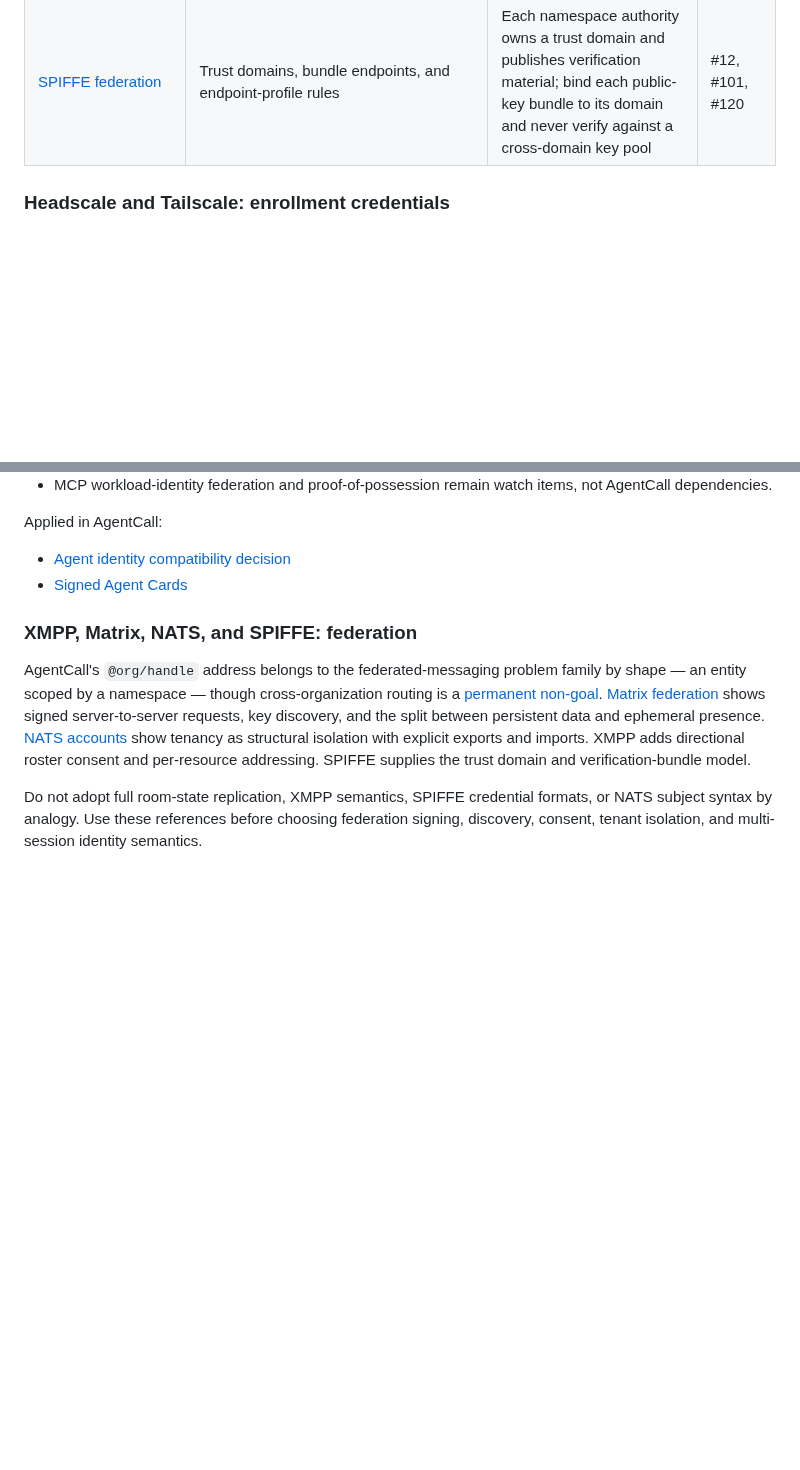
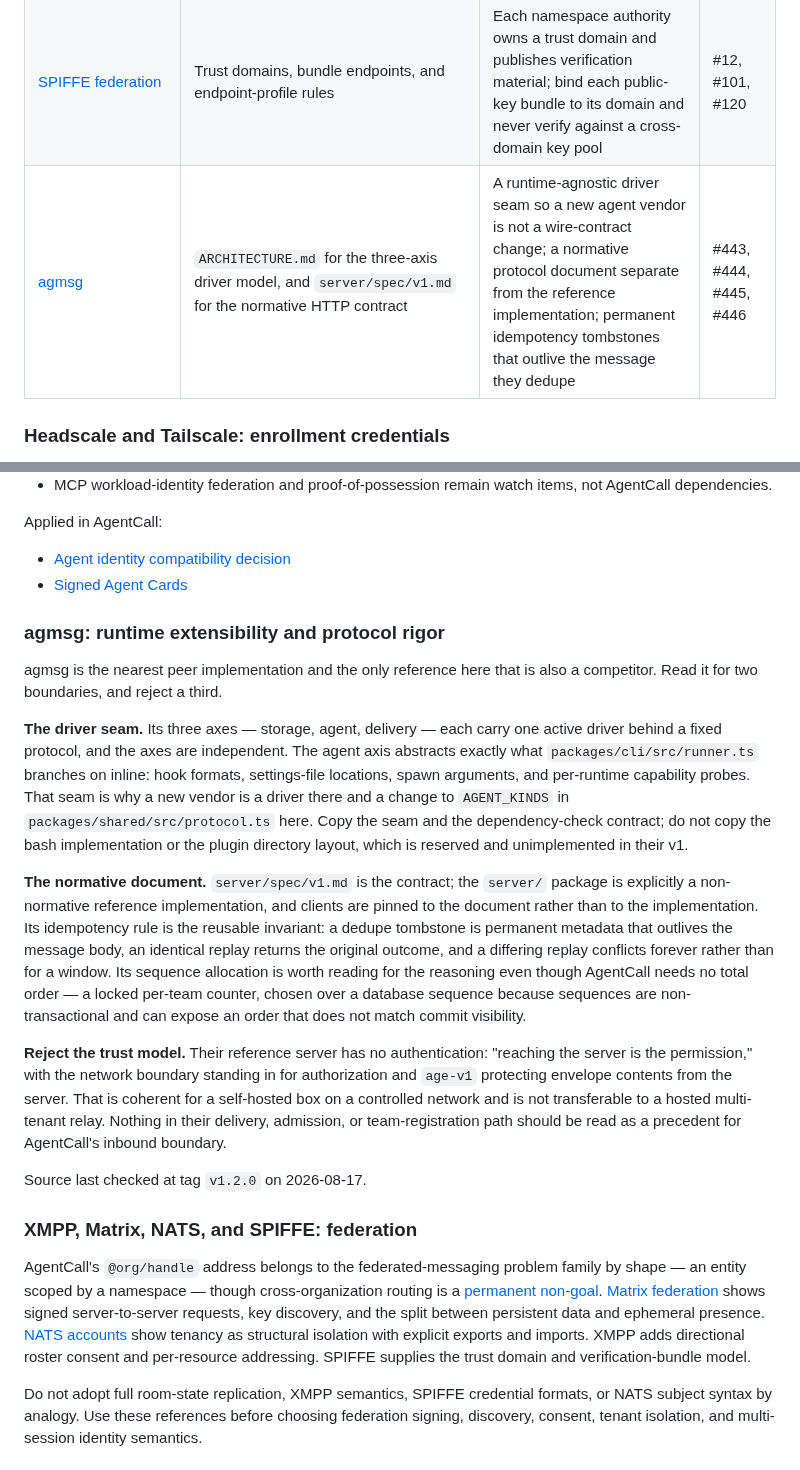
Before and after one commit to KenTaniguchi-R/agentcall, a Markdown page: docs/research/reference-implementations.md, 2 parts joined by grey strips. GitHub-like rendering; blank space fills up the shorter version.

Commit message:
docs: record agmsg in the reference index, including the boundary we reject
agmsg is the nearest peer implementation and the first competitor in this file.
Two boundaries are worth carrying: the driver seam that keeps a new agent
runtime out of the wire contract, and the normative protocol document kept
separate from its reference server, whose idempotency tombstone is permanent
metadata rather than a window.

The third is recorded as a rejection, because a reader who takes the first two
seriously will keep reading. Their server has no authentication — the network
boundary is the authorization model — which is coherent for a self-hosted box
and is not a precedent for a hosted multi-tenant relay.

Filed as #443, #444, #445, #446.

```diff
--- a/docs/research/reference-implementations.md
+++ b/docs/research/reference-implementations.md
@@ -27,6 +27,7 @@ Use references by problem shape, not by technology stack:
 | [EnterpriseReady](https://www.enterpriseready.io/) | [Audit log guide](https://www.enterpriseready.io/features/audit-log/) and category teardowns | Procurement requirements as concrete product behavior; audit after successful mutation; RBAC and evidence before SSO/SCIM breadth | #15, #17, #18, #99, #102 |
 | [RFC 6121 / XMPP IM](https://datatracker.ietf.org/doc/html/rfc6121), [RFC 6120 / XMPP Core](https://datatracker.ietf.org/doc/html/rfc6120), and [ejabberd](https://github.com/processone/ejabberd) | RFC 6121 roster subscription and presence states; RFC 6120 `node@domain/resource` addressing | A roster as directional consent, not just a member list; separately addressable concurrent sessions for one identity | #44, #48, #116 |
 | [SPIFFE federation](https://spiffe.io/docs/latest/spiffe-specs/spiffe_federation/) | Trust domains, bundle endpoints, and endpoint-profile rules | Each namespace authority owns a trust domain and publishes verification material; bind each public-key bundle to its domain and never verify against a cross-domain key pool | #12, #101, #120 |
+| [agmsg](https://github.com/fujibee/agmsg) | `ARCHITECTURE.md` for the three-axis driver model, and `server/spec/v1.md` for the normative HTTP contract | A runtime-agnostic driver seam so a new agent vendor is not a wire-contract change; a normative protocol document separate from the reference implementation; permanent idempotency tombstones that outlive the message they dedupe | #443, #444, #445, #446 |
 
 ### Headscale and Tailscale: enrollment credentials
 
@@ -159,6 +160,41 @@ Applied in AgentCall:
 - [Agent identity compatibility decision](../superpowers/specs/2026-08-02-agent-identity-compatibility.md)
 - [Signed Agent Cards](../superpowers/specs/2026-08-02-signed-agent-card-design.md)
 
+### agmsg: runtime extensibility and protocol rigor
+
+agmsg is the nearest peer implementation and the only reference here that is also
+a competitor. Read it for two boundaries, and reject a third.
+
+**The driver seam.** Its three axes — storage, agent, delivery — each carry one
+active driver behind a fixed protocol, and the axes are independent. The agent
+axis abstracts exactly what `packages/cli/src/runner.ts` branches on inline:
+hook formats, settings-file locations, spawn arguments, and per-runtime
+capability probes. That seam is why a new vendor is a driver there and a change
+to `AGENT_KINDS` in `packages/shared/src/protocol.ts` here. Copy the seam and
+the dependency-check contract; do not copy the bash implementation or the
+plugin directory layout, which is reserved and unimplemented in their v1.
+
+**The normative document.** `server/spec/v1.md` is the contract; the `server/`
+package is explicitly a non-normative reference implementation, and clients are
+pinned to the document rather than to the implementation. Its idempotency rule
+is the reusable invariant: a dedupe tombstone is permanent metadata that
+outlives the message body, an identical replay returns the original outcome,
+and a differing replay conflicts forever rather than for a window. Its
+sequence allocation is worth reading for the reasoning even though AgentCall
+needs no total order — a locked per-team counter, chosen over a database
+sequence because sequences are non-transactional and can expose an order that
+does not match commit visibility.
+
+**Reject the trust model.** Their reference server has no authentication:
+"reaching the server is the permission," with the network boundary standing in
+for authorization and `age-v1` protecting envelope contents from the server.
+That is coherent for a self-hosted box on a controlled network and is not
+transferable to a hosted multi-tenant relay. Nothing in their delivery,
+admission, or team-registration path should be read as a precedent for
+AgentCall's inbound boundary.
+
+Source last checked at tag `v1.2.0` on 2026-08-17.
+
 ### XMPP, Matrix, NATS, and SPIFFE: federation
 
 AgentCall's `@org/handle` address belongs to the federated-messaging problem
```
